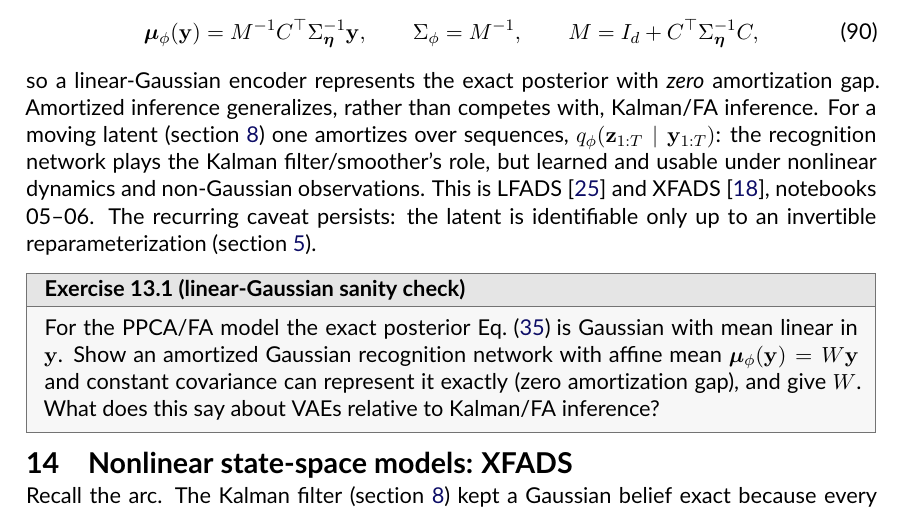
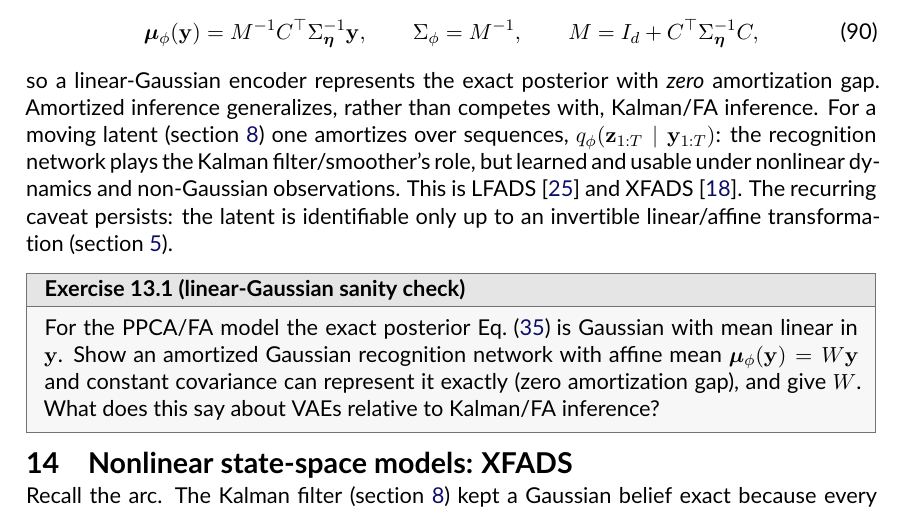
Before and after one commit to catniplab/latent_dynamics_workshop, a LaTeX document (lectures/latent_dynamics_notes.tex): part of page 19 of 23, cut so that both start at the same text. Compiled offline with pdfLaTeX.

Commit message:
compressing

```diff
--- a/lectures/latent_dynamics_notes.tex
+++ b/lectures/latent_dynamics_notes.tex
@@ -1496,8 +1496,8 @@ Kalman/FA inference. For a moving latent (\cref{sec:kalman}) one amortizes over
 sequences, $q_{\phi}(\vz_{1:T}\mid\vy_{1:T})$: the recognition network plays the
 Kalman filter/smoother's role, but learned and usable under nonlinear dynamics and
 non-Gaussian observations. This is LFADS \parencite{Pandarinath2018-lfads} and
-XFADS \parencite{Dowling2024-xfads}, notebooks 05--06. The recurring caveat
-persists: the latent is identifiable only up to an invertible reparameterization
+XFADS \parencite{Dowling2024-xfads}.
+The recurring caveat persists: the latent is identifiable only up to an invertible linear/affine transformation
 (\cref{sec:rotation}).
 
 \begin{exercise}[linear-Gaussian sanity check]
```
